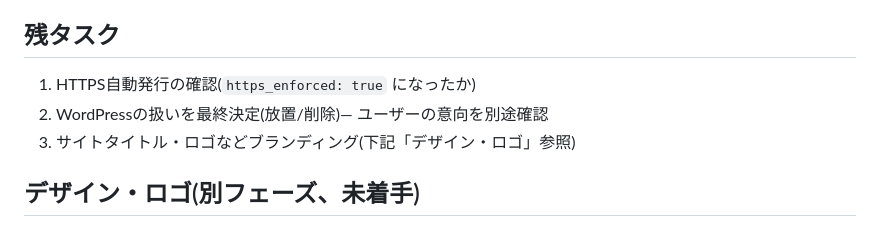
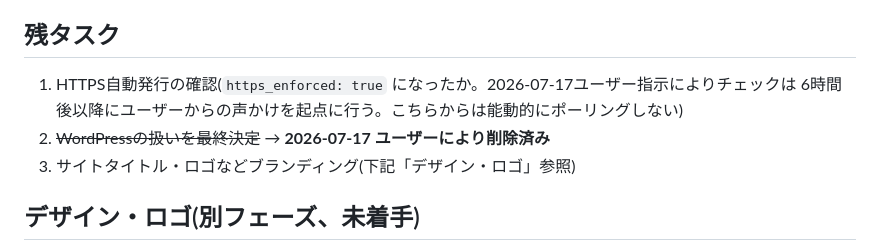
Before and after one commit to AZ-claude/investsite, a Markdown page: docs/09-domain-migration.md, the part around the change. Rendered like a GitHub page.

Commit message:
docs: WordPress削除・HTTPS確認方針の反映
Co-Authored-By: Claude Sonnet 5 <noreply@anthropic.com>

```diff
--- a/docs/09-domain-migration.md
+++ b/docs/09-domain-migration.md
@@ -52,8 +52,9 @@
 
 ## 残タスク
 
-1. HTTPS自動発行の確認(`https_enforced: true` になったか)
-2. WordPressの扱いを最終決定(放置/削除)— ユーザーの意向を別途確認
+1. HTTPS自動発行の確認(`https_enforced: true` になったか。2026-07-17ユーザー指示によりチェックは
+   6時間後以降にユーザーからの声かけを起点に行う。こちらからは能動的にポーリングしない)
+2. ~~WordPressの扱いを最終決定~~ → **2026-07-17 ユーザーにより削除済み**
 3. サイトタイトル・ロゴなどブランディング(下記「デザイン・ロゴ」参照)
 
 ## デザイン・ロゴ(別フェーズ、未着手)
```
